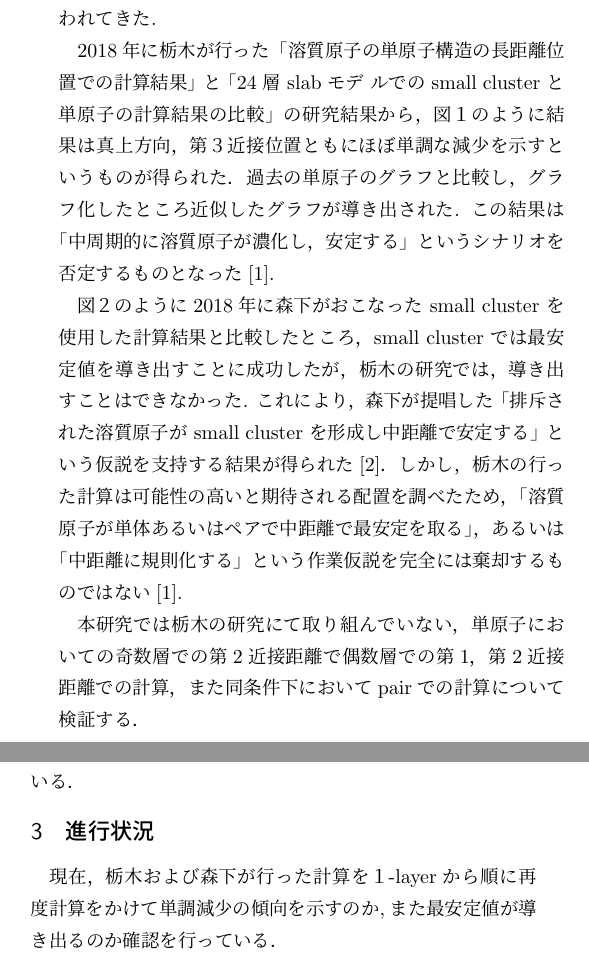
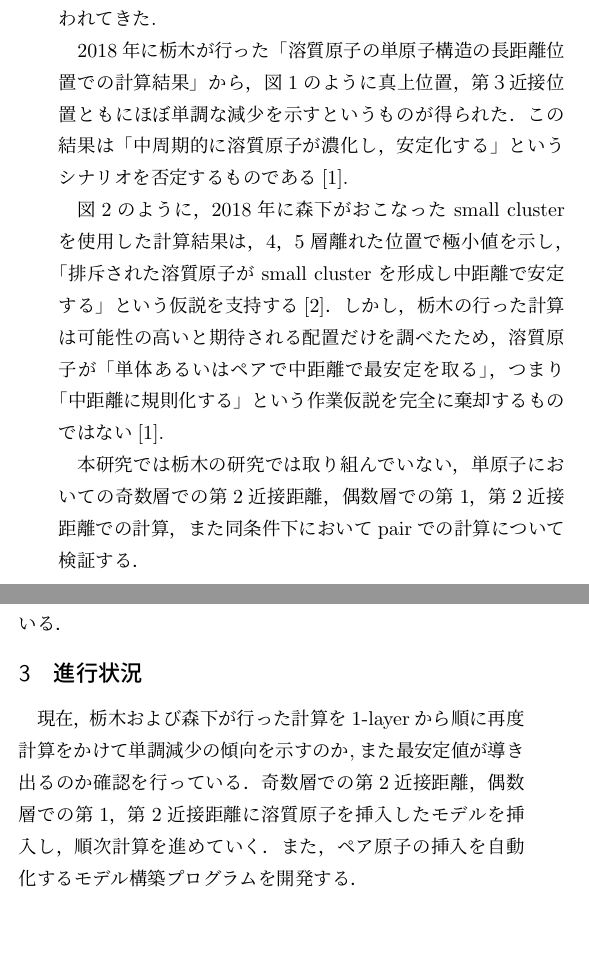
Before and after one commit to nichiyama/lpso_maker, a LaTeX document (nichiyama/nichiyama_midterm/tex/nichiyama_midterm_2.tex): two parts of the columns of page 1 of 2 before the commit and two parts of the columns of the page after it, joined at a grey line, cut so that both start at the same text. Compiled offline with pLaTeX and dvipdfmx.

Commit message:
rev mid term presentation of nichiyama

```diff
--- a/nichiyama/nichiyama_midterm/tex/nichiyama_midterm_2.tex
+++ b/nichiyama/nichiyama_midterm/tex/nichiyama_midterm_2.tex
@@ -31,21 +31,21 @@ Mg は比 降伏強度で超々ジュラルミン (アルミニウム合金) を
 という溶質原子先導型のシナリオを立て，
 Mg-LPSO 合金の溶質原子の単原子構造の計算がおこなわれてきた.
 
-2018年に栃木が行った「溶質原子の単原子構造の長距離位置での計算結果」と「24 層 slab モデ ルでの small cluster と単原子の計算結果の比較」の研究結果から，
-図１のように結果は真上方向，第３近接位置ともにほぼ単調な減少を示すというものが得られた．過去の単原子のグラフと比較し，グラフ化したところ近似したグラフが導き出された.
-この結果は「中周期的に溶質原子が濃化し，安定する」というシナリオを否定するものとなった\cite{tochigi}.
+2018年に栃木が行った「溶質原子の単原子構造の長距離位置での計算結果」から，
+図\ref{fig:0_3}のように真上位置，
+第３近接位置ともにほぼ単調な減少を示すというものが得られた．
+この結果は「中周期的に溶質原子が濃化し，安定化する」というシナリオを否定するものである\cite{tochigi}.
 
-図２のように2018年に森下がおこなった small cluster を使用した計算結果と比較したところ，
-small cluster では最安定値を導き出すことに成功したが，
-栃木の研究では，導き出すことはできなかった.
-これにより，森下が提唱した「排斥された溶質原子が small cluster を形成し中距離で安定する」という仮説を支持する結果が得られた\cite{donkey}．
-しかし，栃木の行った計算は可能性の高いと期待される配置を調べたため，
-「溶質原子が単体あるいはペアで中距離で最安定を取る」，あるいは「中距離に規則化する」という作業仮説を完全には棄却するものではない\cite{tochigi}.
+図\ref{fig:24slab}のように，2018年に森下がおこなった small cluster を使用した計算結果は，
+4，5層離れた位置で極小値を示し，
+「排斥された溶質原子が small cluster を形成し中距離で安定する」という仮説を支持する\cite{donkey}．
+しかし，栃木の行った計算は可能性の高いと期待される配置だけを調べたため，
+溶質原子が「単体あるいはペアで中距離で最安定を取る」，つまり「中距離に規則化する」という作業仮説を完全に棄却するものではない\cite{tochigi}.
 
-本研究では栃木の研究にて取り組んでいない，単原子においての奇数層での第2近接距離で偶数層での第1，第2近接距離での計算，また同条件下においてpairでの計算について検証する．
+本研究では栃木の研究では取り組んでいない，
+単原子においての奇数層での第2近接距離，偶数層での第1，第2近接距離での計算，
+また同条件下においてpairでの計算について検証する．
 
 \begin{figure}[h]
 \vspace{0\baselineskip}
 \begin{center}
-   \includegraphics[width=80mm]{../png/0_3garaf.png}
-  \caption{第0近接位置と第3近接位置のグラフ結果の比較\cite{tochigi}．\label{glaf}}
@@ -60,17 +61,24 @@ small cluster では最安定値を導き出すことに成功したが，
-  \caption{small cluster と単原子による計算結果\cite{tochigi}. \label{glaf}}
-  \label{fig:two}
+   \includegraphics[width=75mm]{../png/24_small_single.png}
+  \caption{small cluster と単原子による計算結果\cite{tochigi}. }
+  \label{fig:24slab}
 \end{center}
 \end{figure}
 
 \section{手法}
 
-本研究では第一原理計算を行い構造緩和した系全体のエネルギーを求める．第一原理計算はシュレディンガー方程式を解いて，原子の種類だけから精密にエネルギーを求め，様々な物性を予測することができる計算．
+本研究では第一原理計算を行い，構造緩和した系全体のエネルギーを求める．第一原理計算はシュレディンガー方程式を解いて，原子の種類だけから精密にエネルギーを求め，様々な物性を予測することができる計算である．
 
 また第一原理計算パッケージとして，密度汎関数理論による平面波，擬ポテンシャル法を用いたVASP(Vienna Ab-initio Simulation Package)を用いる．
 擬ポテンシャル法とは原子の内殻電子を除いた価電子だけを考慮する手法である．全電子を計算するフルポテンシャル法に比べ比較的高速な計算，また十分な精度を持って計算を行うことができるとされている．
 
+% どうやってモデルを構築したか？
+% どうやってVASP計算をしたか？　手順
 \section{進行状況}
-現在，栃木および森下が行った計算を１-layerから順に再度計算をかけて単調減少の傾向を示すのか,また最安定値が導き出るのか確認を行っている．
+現在，栃木および森下が行った計算を1-layerから順に再度計算をかけて
+単調減少の傾向を示すのか,また最安定値が導き出るのか確認を行っている．
+奇数層での第2近接距離，偶数層での第1，第2近接距離に溶質原子を挿入した
+モデルを挿入し，順次計算を進めていく．
+また，ペア原子の挿入を自動化するモデル構築プログラムを開発する．
 
 
 \vspace{0.5\baselineskip}
```
Also changed, not shown: nichiyama/nichiyama_midterm/tex/nichiyama_midterm_2.pdf (added), nichiyama/nichiyama_midterm/tex/nichiyama_midterm_2.tex (15 more changed lines), 3 other files.
